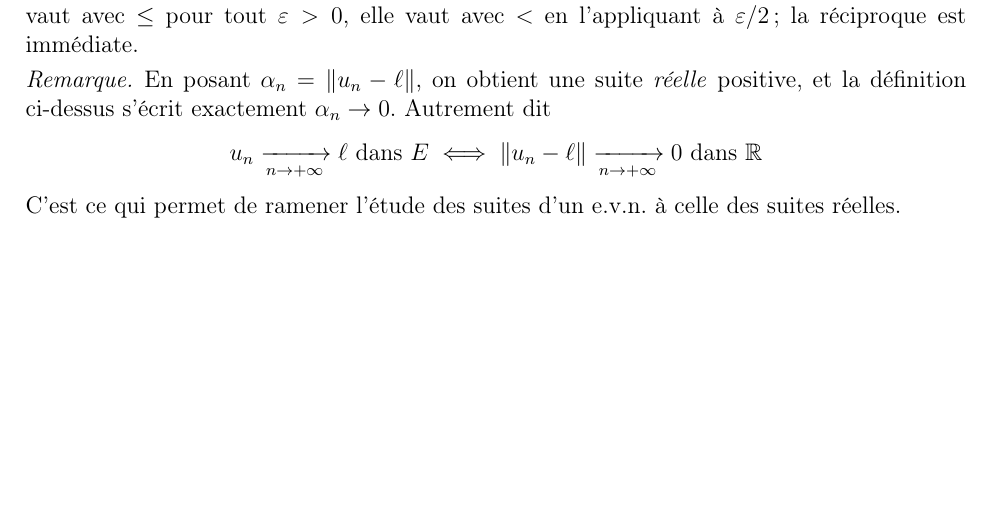
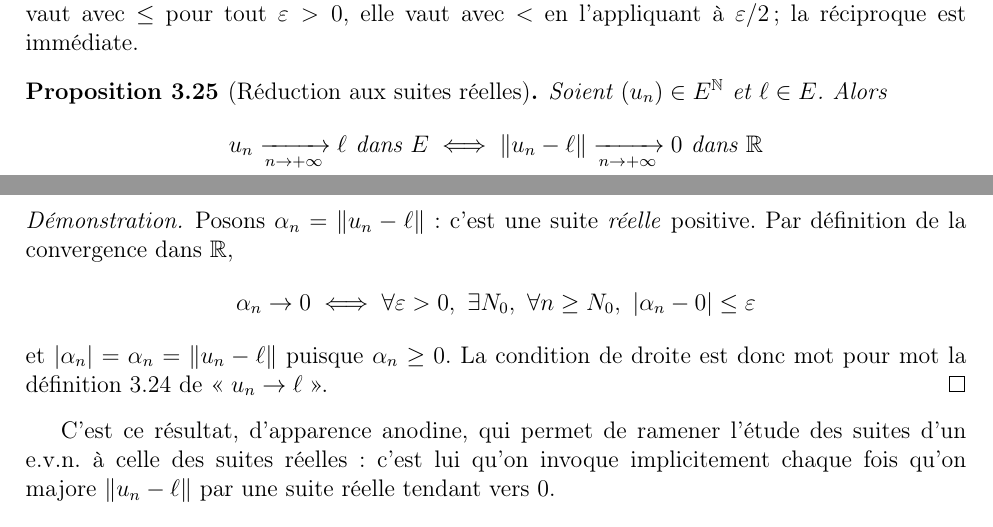
Before and after one commit to Olim0000/MATHSMPI, a LaTeX document (Maths_MPI.tex, which reads chapters/03_espaces_vectoriels_normes.tex): part of page 47 of 50 before the commit and two parts of pages 47 and 48 of 50 after it, the two joined at a grey line, cut so that both start at the same text, the shorter picture padded with empty space. Compiled offline with pdfLaTeX; a LaTeX package or settings file that is missing is left out.

Commit message:
Corrige une référence vers une remarque non numérotée (ch. 3)
La réduction aux suites réelles devient une proposition numérotée, ce
qui rend ses références correctes. Supprime aussi un débordement de
ligne dans la définition de l'endomorphisme canoniquement associé (ch. 2).

Co-Authored-By: Claude Opus 5 <noreply@anthropic.com>

```diff
--- a/chapters/03_espaces_vectoriels_normes.tex
+++ b/chapters/03_espaces_vectoriels_normes.tex
@@ -393,12 +393,19 @@ Une suite est dite \textbf{convergente} s'il existe un tel $\ell$, et \textbf{di
 Remplacer « $\leq\varepsilon$ » par « $<\varepsilon$ » donne une définition équivalente : si la propriété vaut avec $\leq$ pour tout $\varepsilon>0$, elle vaut avec $<$ en l'appliquant à $\varepsilon/2$ ; la réciproque est immédiate.
 \end{remarque}
 
-\begin{remarque}
-\label{rq:norme-suite-reelle}
-En posant $\alpha_n=\|u_n-\ell\|$, on obtient une suite \emph{réelle} positive, et la définition ci-dessus s'écrit exactement $\alpha_n\to 0$. Autrement dit
+\begin{prop}[Réduction aux suites réelles]
+\label{prop:norme-suite-reelle}
+Soient $(u_n)\in E^{\mathbb{N}}$ et $\ell\in E$. Alors
 \[u_n\xrightarrow[n\to+\infty]{}\ell \text{ dans } E \iff \|u_n-\ell\|\xrightarrow[n\to+\infty]{}0 \text{ dans } \mathbb{R}\]
-C'est ce qui permet de ramener l'étude des suites d'un e.v.n. à celle des suites réelles.
-\end{remarque}
+\end{prop}
+
+\begin{proof}
+Posons $\alpha_n=\|u_n-\ell\|$ : c'est une suite \emph{réelle} positive. Par définition de la convergence dans $\mathbb{R}$,
+\[\alpha_n\to 0 \iff \forall\varepsilon>0,\ \exists N_0,\ \forall n\geq N_0,\ |\alpha_n-0|\leq\varepsilon\]
+et $|\alpha_n|=\alpha_n=\|u_n-\ell\|$ puisque $\alpha_n\geq 0$. La condition de droite est donc mot pour mot la définition~\ref{defi:convergence} de « $u_n\to\ell$ ».
+\end{proof}
+
+C'est ce résultat, d'apparence anodine, qui permet de ramener l'étude des suites d'un e.v.n. à celle des suites réelles : c'est lui qu'on invoque implicitement chaque fois qu'on majore $\|u_n-\ell\|$ par une suite réelle tendant vers $0$.
 
 \begin{prop}[Unicité de la limite]
 \label{prop:unicite-limite}
```
Also changed, not shown: chapters/02_algebre_lineaire.tex (+1 -1 lines), chapters/03_espaces_vectoriels_normes.tex (4 more changed lines).
